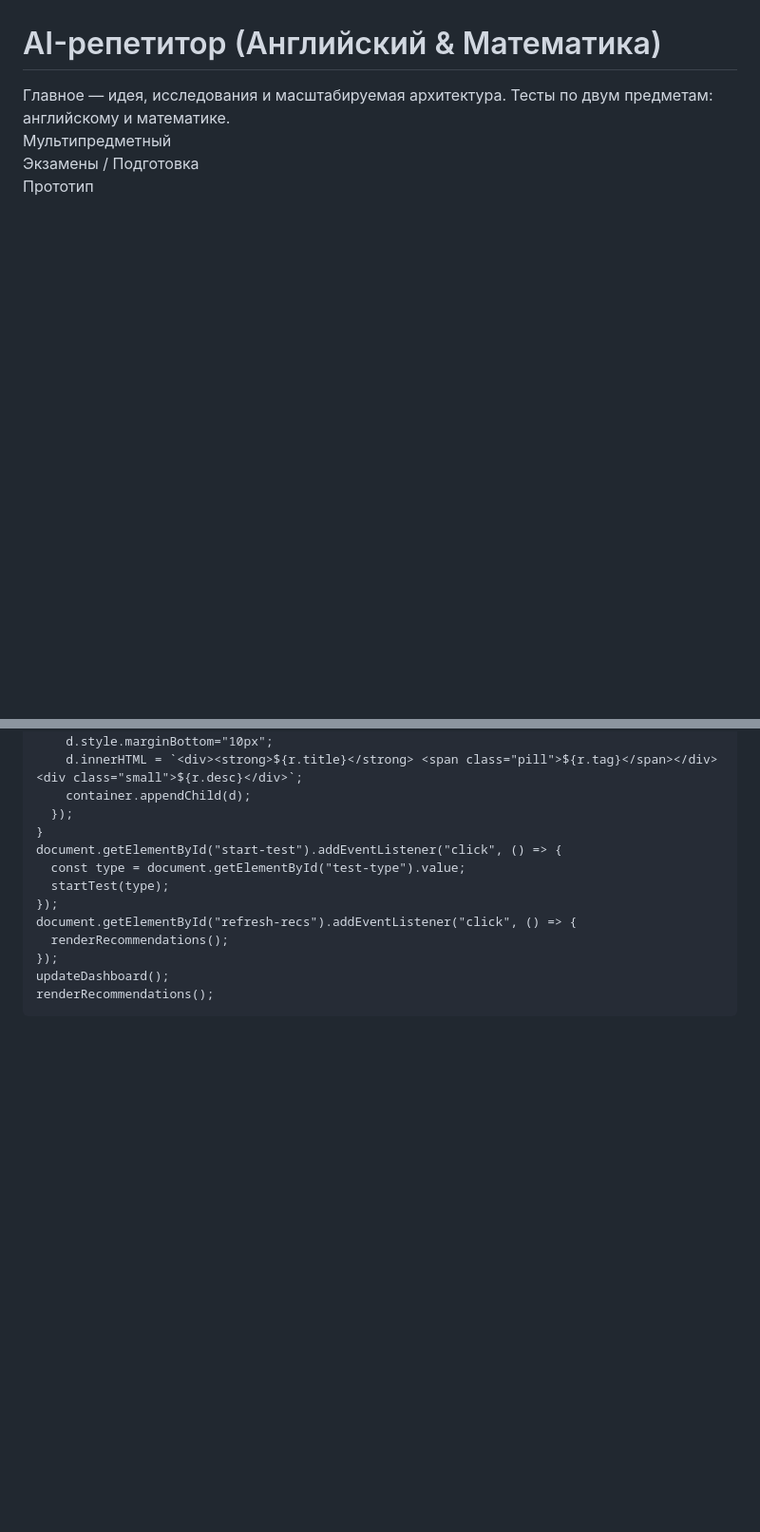
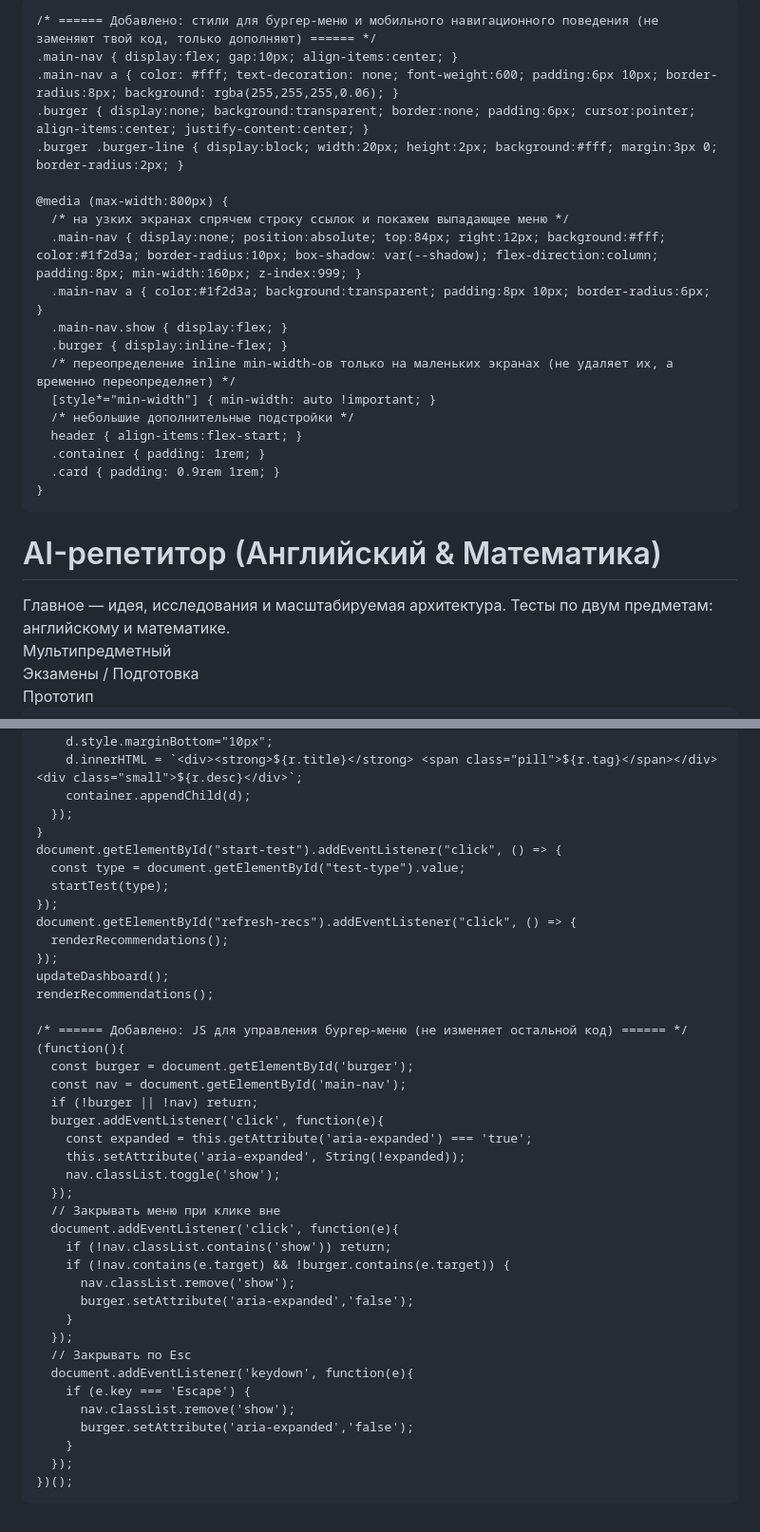
Before and after one commit to Aibro2075/Ai-tutor.github.io, a Markdown page: README.md, 2 parts joined by grey strips. Shown at 95% size. GitHub-like rendering; blank space fills up the shorter version.

```diff
--- a/README.md
+++ b/README.md
@@ -170,6 +170,26 @@ Web-site about Ai-tutor
     @media (max-width:950px){
       header {flex-direction:column; align-items:flex-start;}
     }
+
+    /* ====== Добавлено: стили для бургер-меню и мобильного навигационного поведения (не заменяют твой код, только дополняют) ====== */
+    .main-nav { display:flex; gap:10px; align-items:center; }
+    .main-nav a { color: #fff; text-decoration: none; font-weight:600; padding:6px 10px; border-radius:8px; background: rgba(255,255,255,0.06); }
+    .burger { display:none; background:transparent; border:none; padding:6px; cursor:pointer; align-items:center; justify-content:center; }
+    .burger .burger-line { display:block; width:20px; height:2px; background:#fff; margin:3px 0; border-radius:2px; }
+
+    @media (max-width:800px) {
+      /* на узких экранах спрячем строку ссылок и покажем выпадающее меню */
+      .main-nav { display:none; position:absolute; top:84px; right:12px; background:#fff; color:#1f2d3a; border-radius:10px; box-shadow: var(--shadow); flex-direction:column; padding:8px; min-width:160px; z-index:999; }
+      .main-nav a { color:#1f2d3a; background:transparent; padding:8px 10px; border-radius:6px; }
+      .main-nav.show { display:flex; }
+      .burger { display:inline-flex; }
+      /* переопределение inline min-width-ов только на маленьких экранах (не удаляет их, а временно переопределяет) */
+      [style*="min-width"] { min-width: auto !important; }
+      /* небольшие дополнительные подстройки */
+      header { align-items:flex-start; }
+      .container { padding: 1rem; }
+      .card { padding: 0.9rem 1rem; }
+    }
   </style>
 </head>
 <body>
@@ -823,6 +860,33 @@ Web-site about Ai-tutor
     });
     updateDashboard();
     renderRecommendations();
+
+    /* ====== Добавлено: JS для управления бургер-меню (не изменяет остальной код) ====== */
+    (function(){
+      const burger = document.getElementById('burger');
+      const nav = document.getElementById('main-nav');
+      if (!burger || !nav) return;
+      burger.addEventListener('click', function(e){
+        const expanded = this.getAttribute('aria-expanded') === 'true';
+        this.setAttribute('aria-expanded', String(!expanded));
+        nav.classList.toggle('show');
+      });
+      // Закрывать меню при клике вне
+      document.addEventListener('click', function(e){
+        if (!nav.classList.contains('show')) return;
+        if (!nav.contains(e.target) && !burger.contains(e.target)) {
+          nav.classList.remove('show');
+          burger.setAttribute('aria-expanded','false');
+        }
+      });
+      // Закрывать по Esc
+      document.addEventListener('keydown', function(e){
+        if (e.key === 'Escape') {
+          nav.classList.remove('show');
+          burger.setAttribute('aria-expanded','false');
+        }
+      });
+    })();
   </script>
 </body>
 </html>
```
Also changed, not shown: other parts of README.md (+17 -0 lines).
